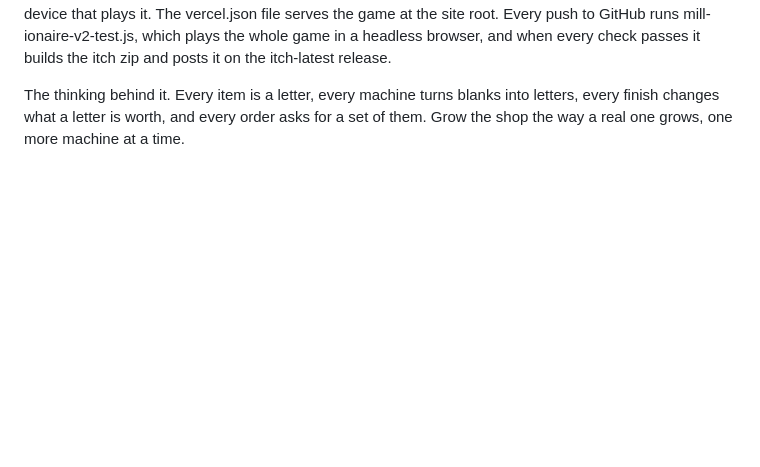
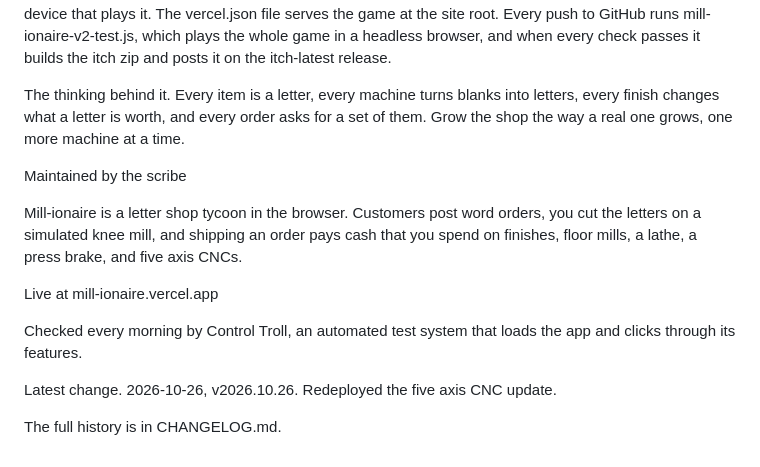
Before and after one commit to sudosilo/mill-ionaire, a Markdown page: README.md, the part around the change. GitHub-like rendering; blank space fills up the shorter version.

Commit message:
docs: scribe update

```diff
--- a/README.md
+++ b/README.md
@@ -31,3 +31,15 @@ What is real and what is rough. The part is solid material, so you can machine o
 How it is built. The whole game is mill-ionaire-v2.html, a single file with canvas drawing, plain JavaScript and sound made in the browser, with no downloads and no server. Progress saves in the browser on the device that plays it. The vercel.json file serves the game at the site root. Every push to GitHub runs mill-ionaire-v2-test.js, which plays the whole game in a headless browser, and when every check passes it builds the itch zip and posts it on the itch-latest release.
 
 The thinking behind it. Every item is a letter, every machine turns blanks into letters, every finish changes what a letter is worth, and every order asks for a set of them. Grow the shop the way a real one grows, one more machine at a time.
+
+Maintained by the scribe
+
+Mill-ionaire is a letter shop tycoon in the browser. Customers post word orders, you cut the letters on a simulated knee mill, and shipping an order pays cash that you spend on finishes, floor mills, a lathe, a press brake, and five axis CNCs.
+
+Live at mill-ionaire.vercel.app
+
+Checked every morning by Control Troll, an automated test system that loads the app and clicks through its features.
+
+Latest change. 2026-10-26, v2026.10.26. Redeployed the five axis CNC update.
+
+The full history is in CHANGELOG.md.
```
Also changed, not shown: CHANGELOG.md (added, +11 -0 lines).
